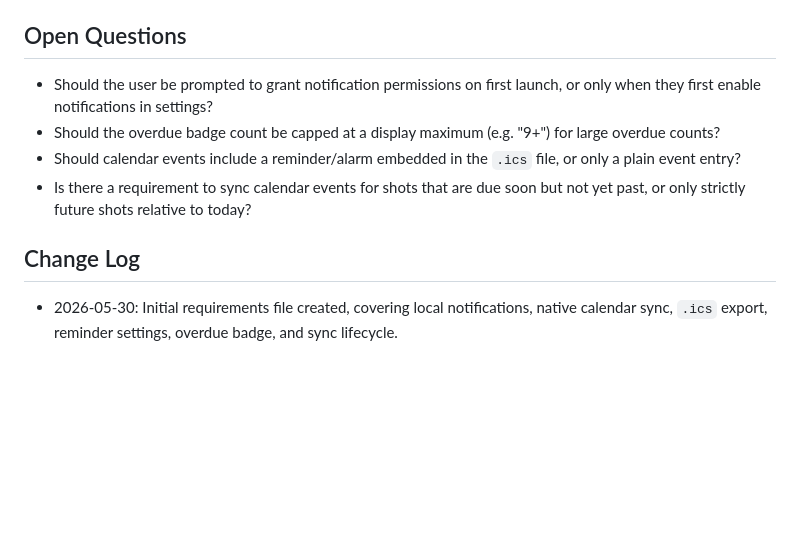
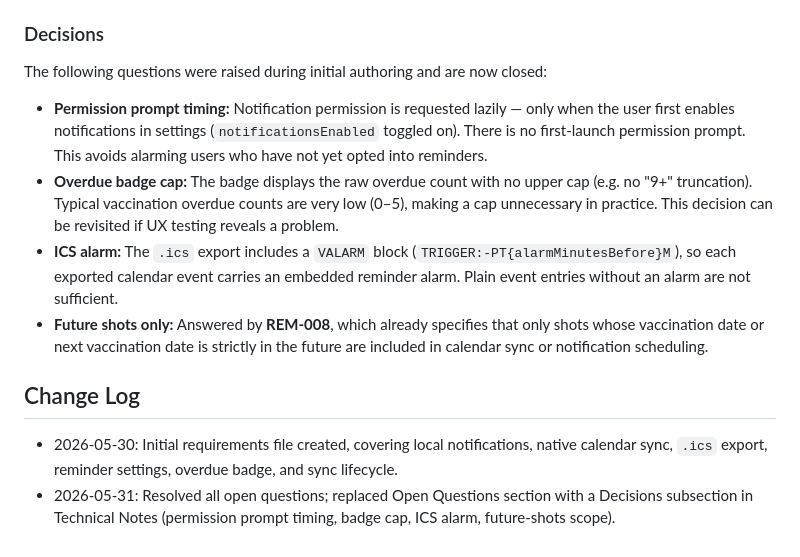
Before and after one commit to Phil5888/vaccination_manager, a Markdown page: docs/requirements/reminders.md, the part around the change. Rendered like a GitHub page; blank space fills up the shorter version.

Commit message:
docs: resolve open questions in reminders requirements
Co-authored-by: Copilot <223556219+Copilot@users.noreply.github.com>

```diff
--- a/docs/requirements/reminders.md
+++ b/docs/requirements/reminders.md
@@ -145,18 +145,28 @@ server is required.
 - **Settings storage:** `SharedPreferences` is the current persistence mechanism for all five
   reminder settings.
 
-## Open Questions
+### Decisions
 
-- Should the user be prompted to grant notification permissions on first launch, or only when they
-  first enable notifications in settings?
-- Should the overdue badge count be capped at a display maximum (e.g. "9+") for large overdue
-  counts?
-- Should calendar events include a reminder/alarm embedded in the `.ics` file, or only a plain
-  event entry?
-- Is there a requirement to sync calendar events for shots that are due soon but not yet past, or
-  only strictly future shots relative to today?
+The following questions were raised during initial authoring and are now closed:
+
+- **Permission prompt timing:** Notification permission is requested lazily — only when the user
+  first enables notifications in settings (`notificationsEnabled` toggled on). There is no
+  first-launch permission prompt. This avoids alarming users who have not yet opted into
+  reminders.
+- **Overdue badge cap:** The badge displays the raw overdue count with no upper cap (e.g. no
+  "9+" truncation). Typical vaccination overdue counts are very low (0–5), making a cap
+  unnecessary in practice. This decision can be revisited if UX testing reveals a problem.
+- **ICS alarm:** The `.ics` export includes a `VALARM` block
+  (`TRIGGER:-PT{alarmMinutesBefore}M`), so each exported calendar event carries an embedded
+  reminder alarm. Plain event entries without an alarm are not sufficient.
+- **Future shots only:** Answered by **REM-008**, which already specifies that only shots whose
+  vaccination date or next vaccination date is strictly in the future are included in calendar
+  sync or notification scheduling.
 
 ## Change Log
 
 - 2026-05-30: Initial requirements file created, covering local notifications, native calendar
   sync, `.ics` export, reminder settings, overdue badge, and sync lifecycle.
+- 2026-05-31: Resolved all open questions; replaced Open Questions section with a Decisions
+  subsection in Technical Notes (permission prompt timing, badge cap, ICS alarm, future-shots
+  scope).
```
